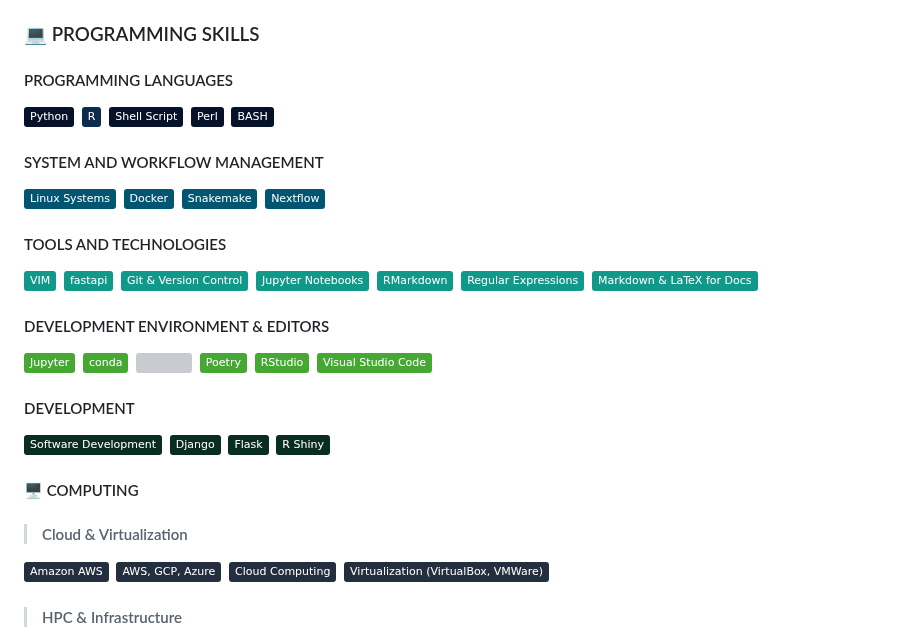
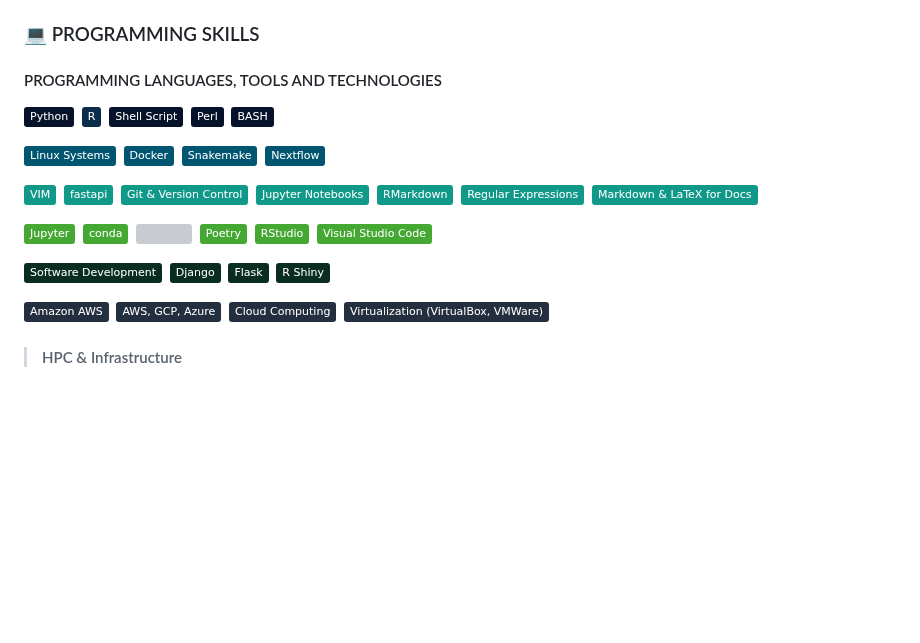
Before and after one commit to Dr-Lucas-Maldonado/Dr-Lucas-Maldonado.github.io, a Markdown page: template/template_main_docx.md, the part around one of its changes. GitHub-like rendering; badges without logos; blank space fills up the shorter version; grey boxes are pictures that could not be loaded.

```diff
--- a/template/template_main_docx.md
+++ b/template/template_main_docx.md
@@ -20,7 +22,7 @@
 
 ### 💻 PROGRAMMING SKILLS
 
-#### PROGRAMMING LANGUAGES
+#### PROGRAMMING LANGUAGES, TOOLS AND TECHNOLOGIES
 
 <img src="https://img.shields.io/badge/-Python-05122A?style=flat&logo=python" height="30">&nbsp;
 <img src="https://img.shields.io/badge/R-05122A?style=flat&logo=r&logoColor=blue&color=0B2C4A" height="30">&nbsp;
@@ -28,14 +30,10 @@
 <img src="https://img.shields.io/badge/-Perl-05122A?style=flat&logo=perl" height="30">&nbsp;
 <img src="https://img.shields.io/badge/-BASH-05122A?style=flat&logo=gnu-bash" height="30">&nbsp;
 
-#### SYSTEM AND WORKFLOW MANAGEMENT
-
 <img src="https://img.shields.io/badge/-Linux_Systems-005571?style=flat&logo=linux" height="30">&nbsp;
 <img src="https://img.shields.io/badge/-Docker-005571?style=flat&logo=docker" height="30">&nbsp;
 <img src="https://img.shields.io/badge/-Snakemake-005571?style=flat" height="30">&nbsp;
 <img src="https://img.shields.io/badge/-Nextflow-005571?style=flat" height="30">&nbsp;
-
-#### TOOLS AND TECHNOLOGIES
 
 <img src="https://img.shields.io/badge/VIM-109989.svg?&style=flat&logo=vim&logoColor=white" height="30">&nbsp;
 <img src="https://img.shields.io/badge/fastapi-109989?style=flat&logo=FASTAPI&logoColor=white" height="30">&nbsp;
@@ -45,8 +43,6 @@
 <img src="https://img.shields.io/badge/-Regular_Expressions-109989?style=flat" height="30">&nbsp;
 <img src="https://img.shields.io/badge/-Markdown_&_LaTeX_for_Docs-109989?style=flat" height="30">&nbsp;
 
-#### DEVELOPMENT ENVIRONMENT & EDITORS
-
 <img src="https://img.shields.io/badge/Jupyter-44A833.svg?&style=flat&logo=Jupyter&logoColor=white" height="30">&nbsp;
 <img src="https://img.shields.io/badge/conda-44A833.svg?&style=flat&logo=anaconda&logoColor=white" height="30">&nbsp;
 <img src="https://img.shields.io/badge/-Conda/Virtualenv-44A833?style=flat" height="30">&nbsp;
@@ -54,17 +50,10 @@
 <img src="https://img.shields.io/badge/RStudio-44A833?style=flat&logo=RStudio&logoColor=white" height="30">&nbsp;
 <img src="https://img.shields.io/badge/Visual_Studio_Code-44A833?style=flat&logo=visual%20studio%20code&logoColor=white" height="30">&nbsp;
 
-#### DEVELOPMENT
-
 <img src="https://img.shields.io/badge/-Software_Development-092E20?style=flat" height="30">&nbsp;
 <img src="https://img.shields.io/badge/Django-092E20?style=flat&logo=django&logoColor=white" height="30">&nbsp;
 <img src="https://img.shields.io/badge/Flask-092E20?style=flat&logo=flask&logoColor=white" height="30">&nbsp;
 <img src="https://img.shields.io/badge/-R_Shiny-092E20?style=flat&logo=r" height="30">&nbsp;
-
-
-#### 🖥️ COMPUTING
-
-> #### Cloud & Virtualization
 
 <img src="https://img.shields.io/badge/Amazon_AWS-232F3E?style=flat&logo=amazon-aws&logoColor=white" height="30">&nbsp;
 <img src="https://img.shields.io/badge/-AWS,_GCP,_Azure-232F3E?style=flat" height="30">&nbsp;
```
Also changed, not shown: other parts of template/template_main_docx.md (+2 -0 lines).
